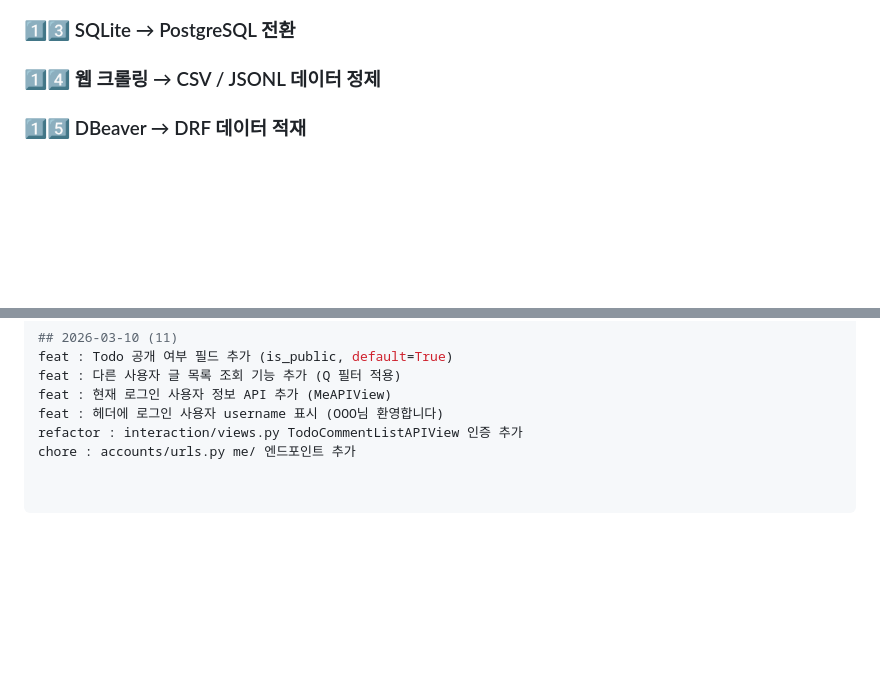
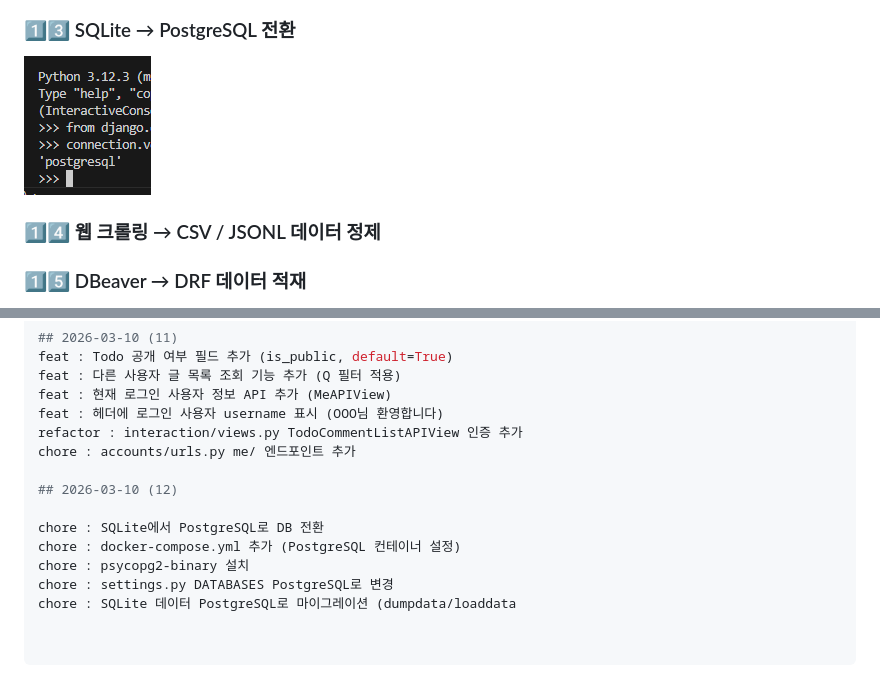
Before and after one commit to dbst0508-beep/Todolist_260305, a Markdown page: README.md, 2 parts joined by grey strips. Drawn GitHub-style; pictures changed too: images/image23.png (added); blank space fills up the shorter version.

Commit message:
13번

```diff
--- a/README.md
+++ b/README.md
@@ -97,6 +97,7 @@ AI 모델 연동(Hugging Face), Redis/Celery 비동기 처리까지
 ![alt text](images/image22.png)
 
 ### 1️⃣3️⃣ SQLite → PostgreSQL 전환
+![alt text](images/image23.png)
 
 ### 1️⃣4️⃣ 웹 크롤링 → CSV / JSONL 데이터 정제
 
@@ -250,3 +251,11 @@ feat : 현재 로그인 사용자 정보 API 추가 (MeAPIView)
 feat : 헤더에 로그인 사용자 username 표시 (OOO님 환영합니다)
 refactor : interaction/views.py TodoCommentListAPIView 인증 추가
 chore : accounts/urls.py me/ 엔드포인트 추가
+
+## 2026-03-10 (12)
+
+chore : SQLite에서 PostgreSQL로 DB 전환
+chore : docker-compose.yml 추가 (PostgreSQL 컨테이너 설정)
+chore : psycopg2-binary 설치
+chore : settings.py DATABASES PostgreSQL로 변경
+chore : SQLite 데이터 PostgreSQL로 마이그레이션 (dumpdata/loaddata
```
Also changed, not shown: 4 other files.
